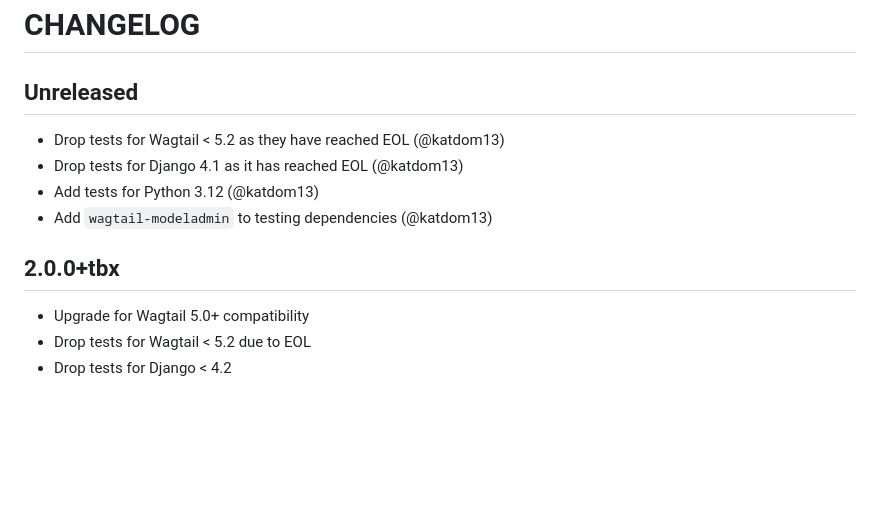
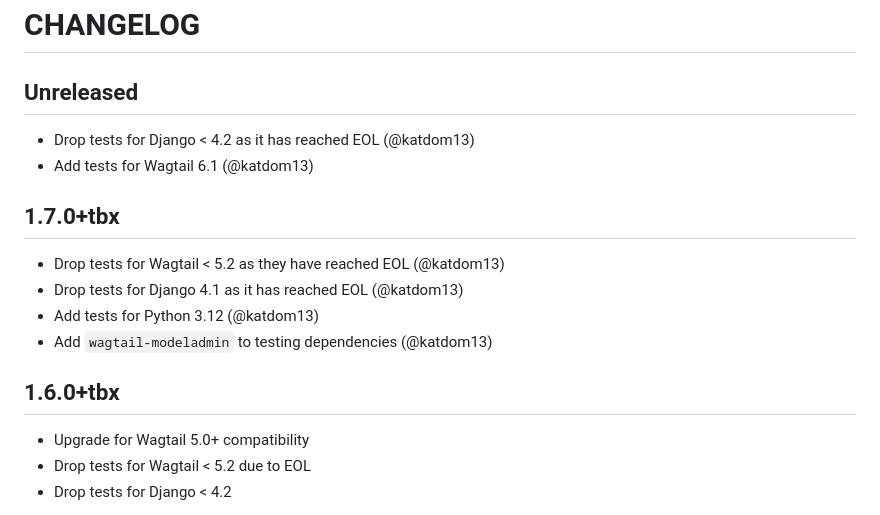
Before and after one commit to nhsuk/wagtail-nhsuk-frontend, a Markdown page: CHANGELOG.md, the part around the change. Rendered like a GitHub page; blank space fills up the shorter version.

```diff
--- a/CHANGELOG.md
+++ b/CHANGELOG.md
@@ -1,13 +1,18 @@
 # CHANGELOG
 
 ## Unreleased
+
+- Drop tests for Django < 4.2 as it has reached EOL (@katdom13)
+- Add tests for Wagtail 6.1 (@katdom13)
+
+## 1.7.0+tbx
 
 - Drop tests for Wagtail < 5.2 as they have reached EOL (@katdom13)
 - Drop tests for Django 4.1 as it has reached EOL (@katdom13)
 - Add tests for Python 3.12 (@katdom13)
 - Add `wagtail-modeladmin` to testing dependencies (@katdom13)
 
-## 2.0.0+tbx
+## 1.6.0+tbx
 
 - Upgrade for Wagtail 5.0+ compatibility
 - Drop tests for Wagtail < 5.2 due to EOL
```
